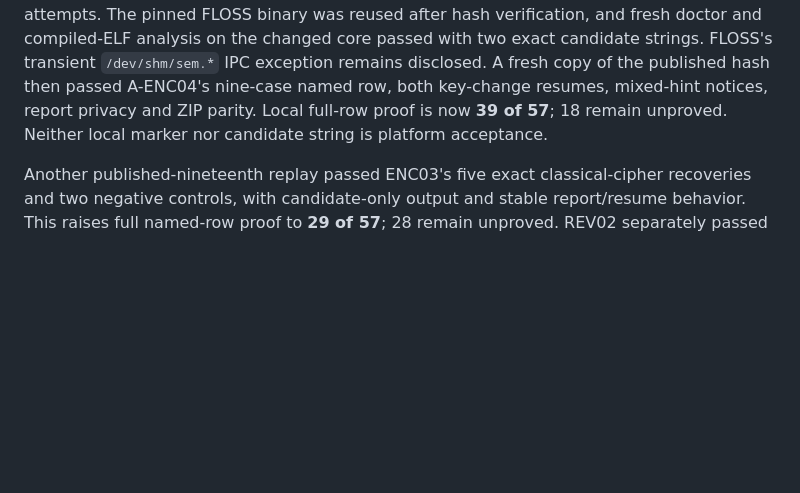
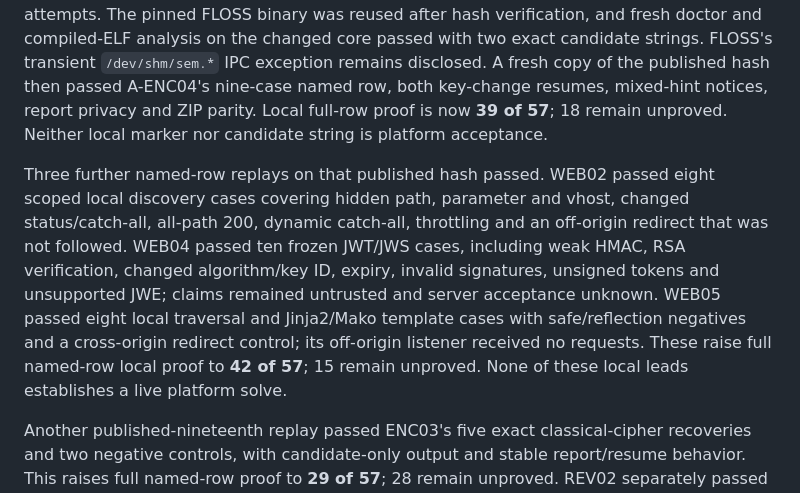
Before and after one commit to Labcoxyzl/manual-ctf-strategies, a Markdown page: research/autosolve-2026-10-26/IMPLEMENTATION_CHECKPOINT.md, the part around the change. Drawn GitHub-style; blank space fills up the shorter version.

Commit message:
Record published WEB02 WEB04 WEB05 row evidence

```diff
--- a/research/autosolve-2026-10-26/IMPLEMENTATION_CHECKPOINT.md
+++ b/research/autosolve-2026-10-26/IMPLEMENTATION_CHECKPOINT.md
@@ -524,6 +524,18 @@ mixed-hint notices, report privacy and ZIP parity. Local full-row proof is now
 **39 of 57**; 18 remain unproved. Neither local marker nor candidate string is
 platform acceptance.
 
+Three further named-row replays on that published hash passed. WEB02 passed
+eight scoped local discovery cases covering hidden path, parameter and vhost,
+changed status/catch-all, all-path 200, dynamic catch-all, throttling and an
+off-origin redirect that was not followed. WEB04 passed ten frozen JWT/JWS
+cases, including weak HMAC, RSA verification, changed algorithm/key ID,
+expiry, invalid signatures, unsigned tokens and unsupported JWE; claims
+remained untrusted and server acceptance unknown. WEB05 passed eight local
+traversal and Jinja2/Mako template cases with safe/reflection negatives and a
+cross-origin redirect control; its off-origin listener received no requests.
+These raise full named-row local proof to **42 of 57**; 15 remain unproved.
+None of these local leads establishes a live platform solve.
+
 Another published-nineteenth replay passed ENC03's five exact classical-cipher
 recoveries and two negative controls, with candidate-only output and stable
 report/resume behavior. This raises full named-row proof to **29 of 57**;
```
